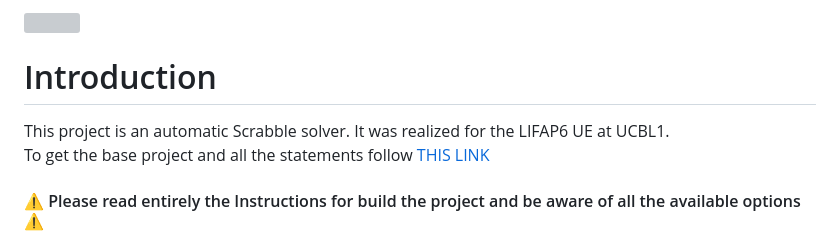
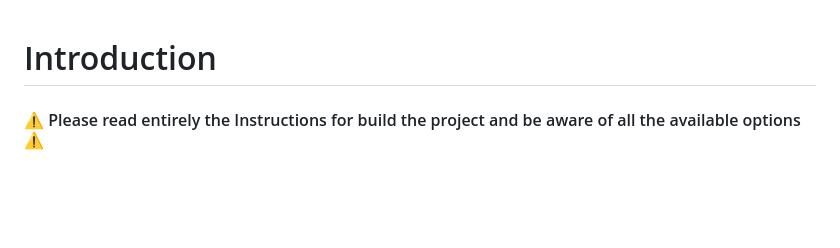
Before and after one commit to PatatalouiS/ScrabbleSolver, a Markdown page: README.md, the part around one of its changes. Drawn GitHub-style; blank space fills up the shorter version; grey boxes are pictures that could not be loaded.

```diff
--- a/README.md
+++ b/README.md
@@ -2,7 +1,4 @@
 <h1> Introduction </h1>
-
-<p>This project is an automatic Scrabble solver. It was realized for the LIFAP6 UE at UCBL1.<br>
-To get the base project and all the statements follow <a href="https://forge.univ-lyon1.fr/lifap6/scrabble-etu">THIS LINK</a><p>
 
 <h4>⚠️ Please read entirely the Instructions for build the project and be aware of all the available options ️⚠️ </h4>
 
```
Also changed, not shown: other parts of README.md (+0 -1 lines).
